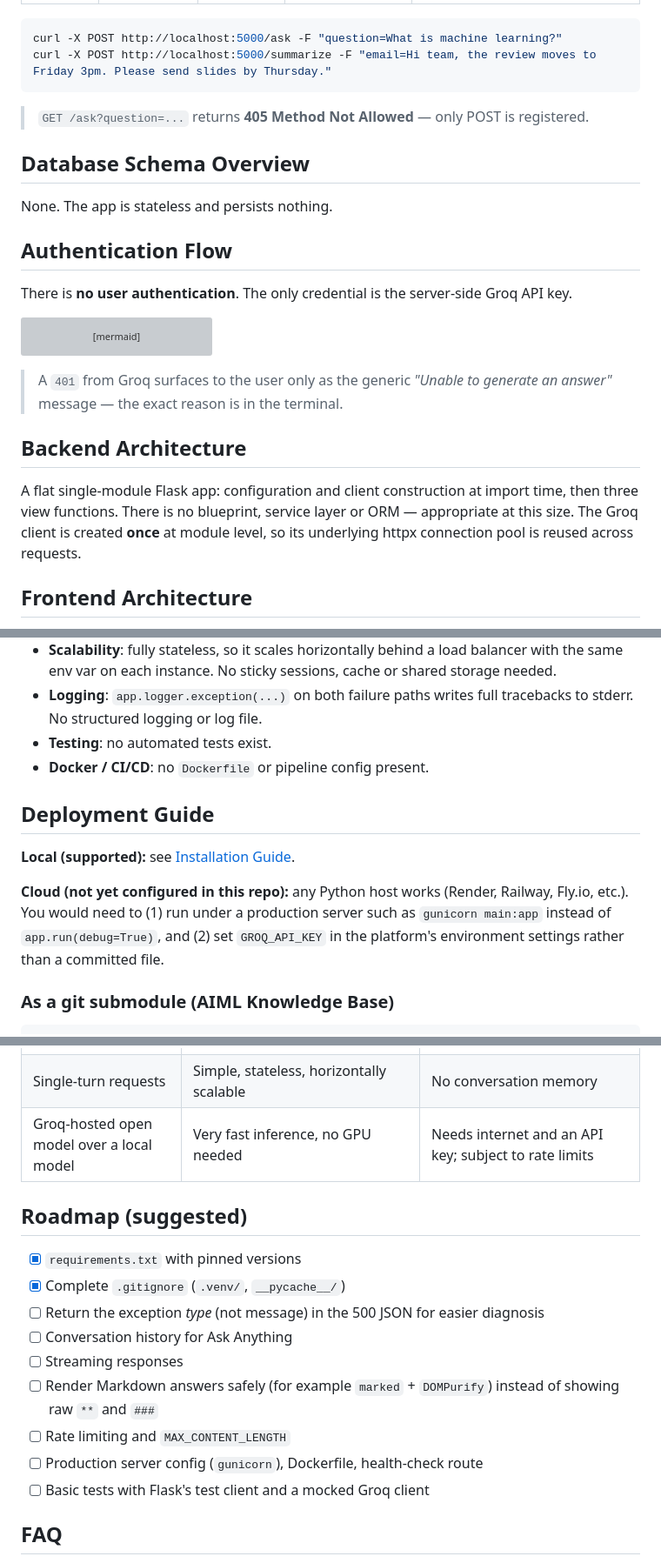
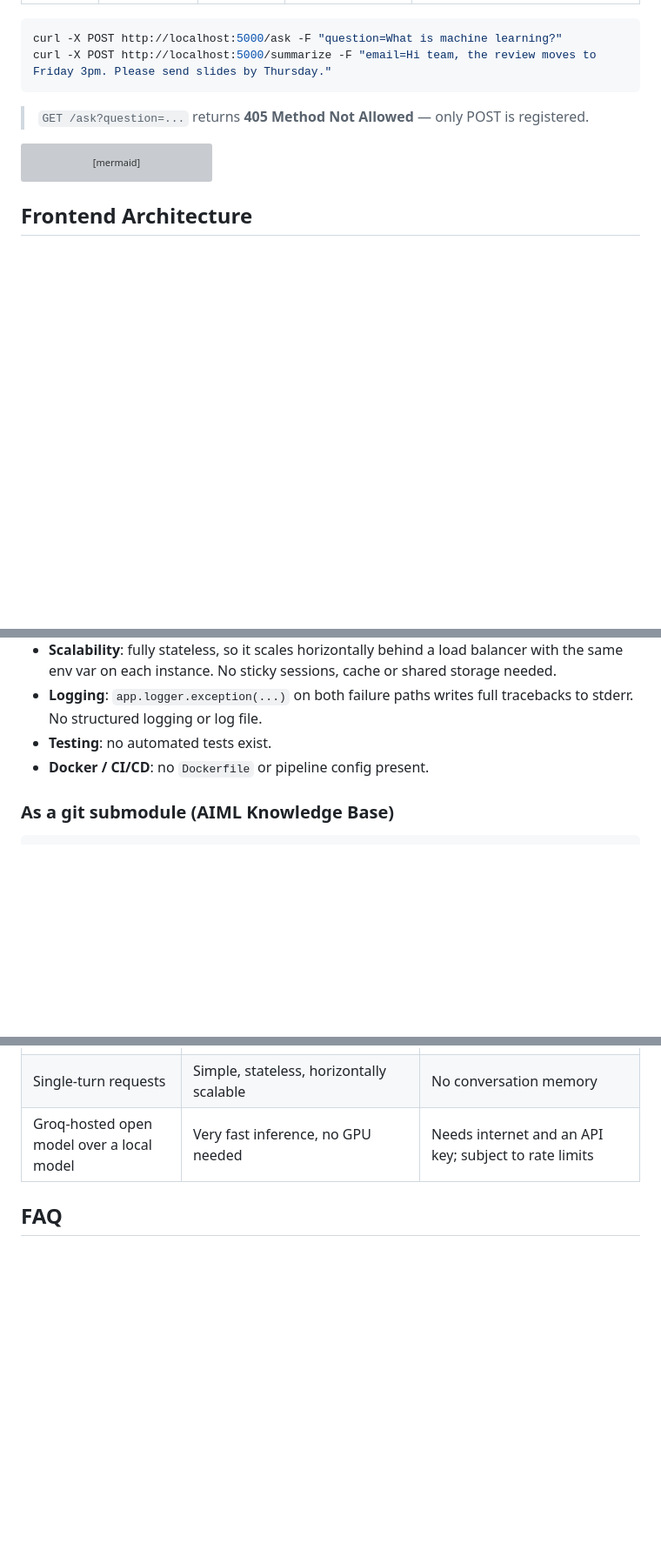
Before and after one commit to KARTHIKAKRISHNA123/legacy-mind, a Markdown page: README.md, 3 parts joined by grey strips. Shown at 87% size. Drawn GitHub-style; blank space fills up the shorter version; grey boxes are pictures that could not be loaded.

Commit message:
Update README to remove outdated sections
Removed sections on database schema, authentication flow, deployment guide, and license from README.

````diff
--- a/README.md
+++ b/README.md
@@ -665,13 +662,7 @@ curl -X POST http://localhost:5000/summarize -F "email=Hi team, the review moves
 
 > `GET /ask?question=...` returns **405 Method Not Allowed** — only POST is registered.
 
-## Database Schema Overview
 
-None. The app is stateless and persists nothing.
-
-## Authentication Flow
-
-There is **no user authentication**. The only credential is the server-side Groq API key.
 
 ```mermaid
 sequenceDiagram
@@ -682,11 +673,7 @@ sequenceDiagram
   G-->>S: 200 completion or 401 invalid key
 ```
 
-> A `401` from Groq surfaces to the user only as the generic *"Unable to generate an answer"* message — the exact reason is in the terminal.
 
-## Backend Architecture
-
-A flat single-module Flask app: configuration and client construction at import time, then three view functions. There is no blueprint, service layer or ORM — appropriate at this size. The Groq client is created **once** at module level, so its underlying httpx connection pool is reused across requests.
 
 ## Frontend Architecture
 
@@ -717,11 +704,7 @@ Server-rendered template plus ~80 lines of vanilla JS. Two independent forms (`#
 - **Testing**: no automated tests exist.
 - **Docker / CI/CD**: no `Dockerfile` or pipeline config present.
 
-## Deployment Guide
 
-**Local (supported):** see [Installation Guide](#installation-guide).
-
-**Cloud (not yet configured in this repo):** any Python host works (Render, Railway, Fly.io, etc.). You would need to (1) run under a production server such as `gunicorn main:app` instead of `app.run(debug=True)`, and (2) set `GROQ_API_KEY` in the platform's environment settings rather than a committed file.
 
 ### As a git submodule (AIML Knowledge Base)
 
@@ -804,17 +787,7 @@ git submodule status          # no "-" prefix = healthy
 | Single-turn requests | Simple, stateless, horizontally scalable | No conversation memory |
 | Groq-hosted open model over a local model | Very fast inference, no GPU needed | Needs internet and an API key; subject to rate limits |
 
-## Roadmap (suggested)
 
-- [x] `requirements.txt` with pinned versions
-- [x] Complete `.gitignore` (`.venv/`, `__pycache__/`)
-- [ ] Return the exception *type* (not message) in the 500 JSON for easier diagnosis
-- [ ] Conversation history for Ask Anything
-- [ ] Streaming responses
-- [ ] Render Markdown answers safely (for example `marked` + `DOMPurify`) instead of showing raw `**` and `###`
-- [ ] Rate limiting and `MAX_CONTENT_LENGTH`
-- [ ] Production server config (`gunicorn`), Dockerfile, health-check route
-- [ ] Basic tests with Flask's test client and a mocked Groq client
 
 ## FAQ
 
````
Also changed, not shown: other parts of README.md (+0 -7 lines).
